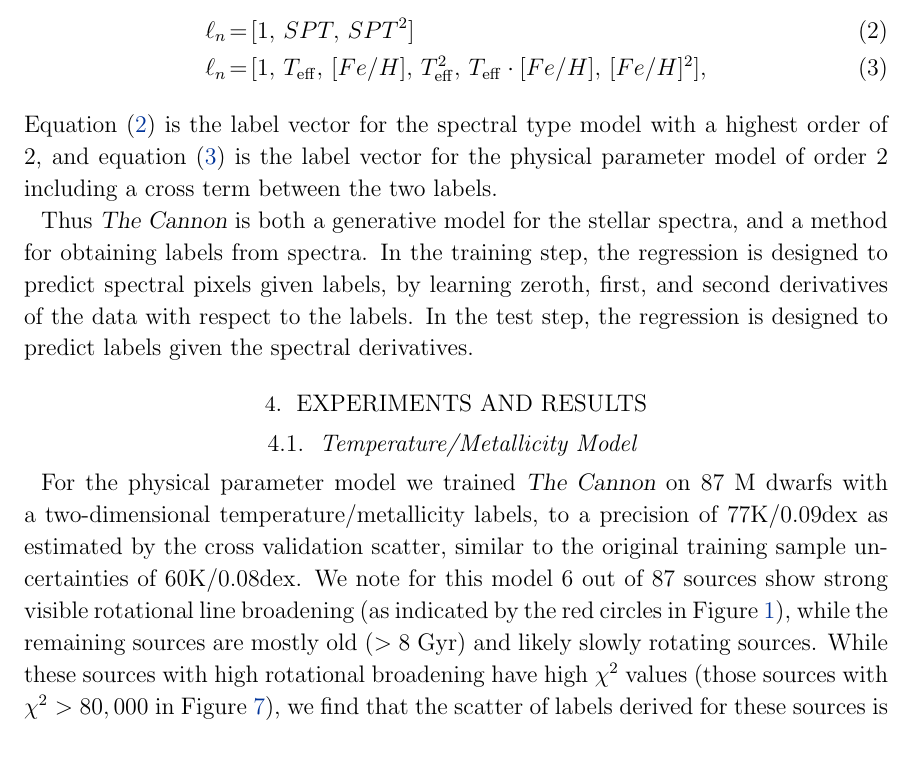
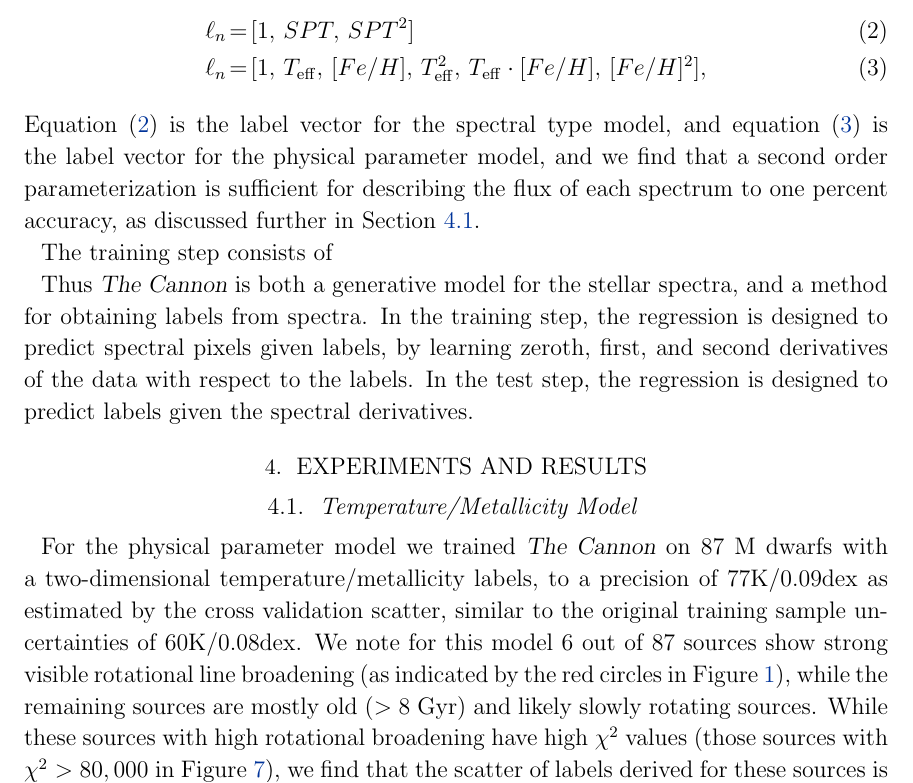
Before and after one commit to jbirky/Mdwarf_project, a LaTeX paper (paper/draft.tex): part of page 7 of 26, cut so that both start at the same text, the shorter picture padded with empty space. Compiled offline with pdfLaTeX.

Commit message:
quad label

```diff
--- a/paper/draft.tex
+++ b/paper/draft.tex
@@ -212,7 +212,9 @@ We apply a quadratic parameterization of the model such that the label vectors f
 \ell_{n} &=& [1, \, T_{\rm eff}, \, [Fe/H], \, T_{\rm eff}^2, \, T_{\rm eff} \cdot [Fe/H], \, [Fe/H]^{2}] \label{eqn:physical}
 ,
 \end{eqnarray}
-Equation (\ref{eqn:spt}) is the label vector for the spectral type model with a highest order of 2, and equation (\ref{eqn:physical}) is the label vector for the physical parameter model of order 2 including a cross term between the two labels.
+Equation (\ref{eqn:spt}) is the label vector for the spectral type model, and equation (\ref{eqn:physical}) is the label vector for the physical parameter model, and we find that a second order parameterization is sufficient for describing the flux of each spectrum to one percent accuracy, as discussed further in Section \ref{subsec:mann_results}.
+
+The training step consists of
 
 % JB: The training step description: OPTIMIZE THETA AT FIXED LABELS.
 % JB: Test step description: OPTIMIZE LABELS AT FIXED THETA.
```
